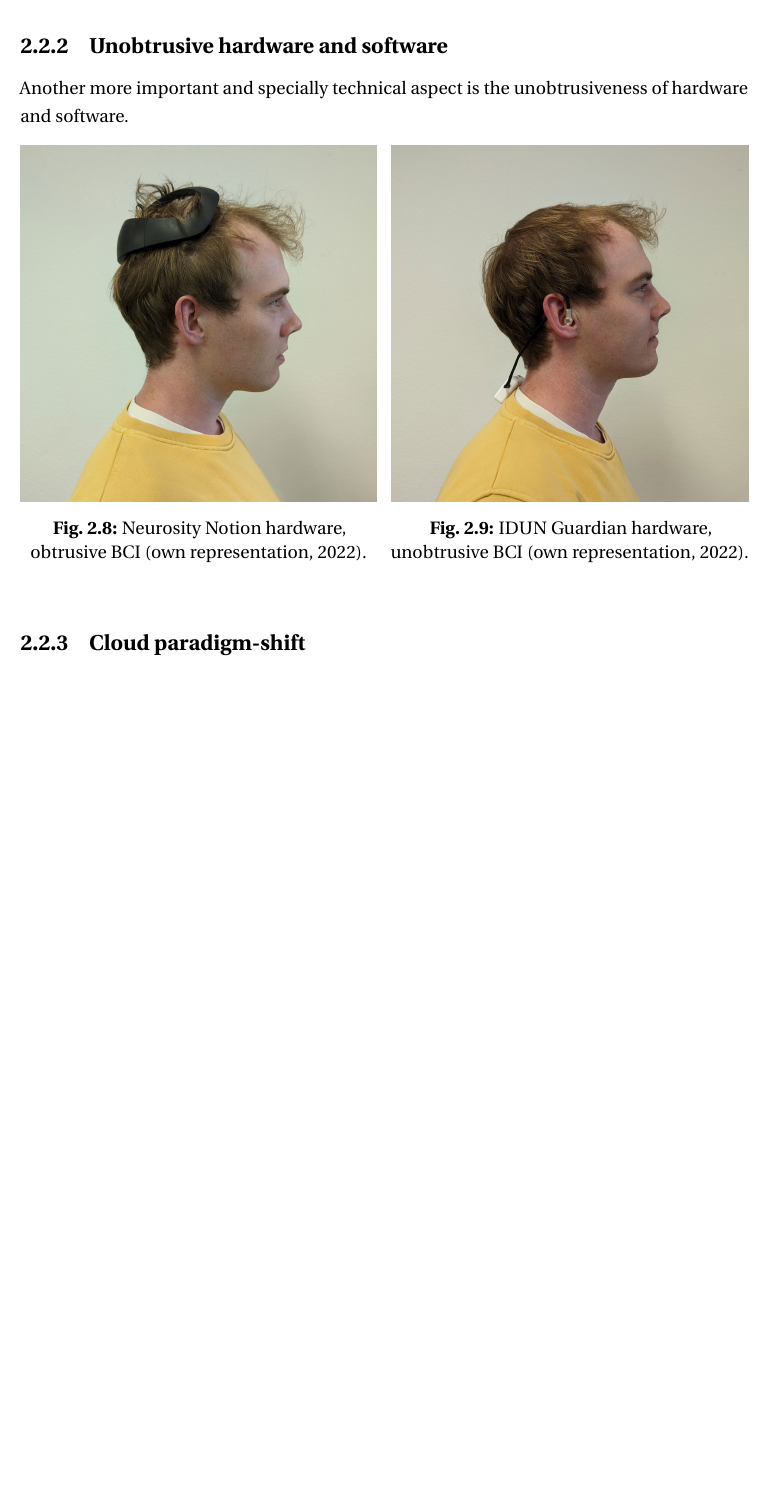
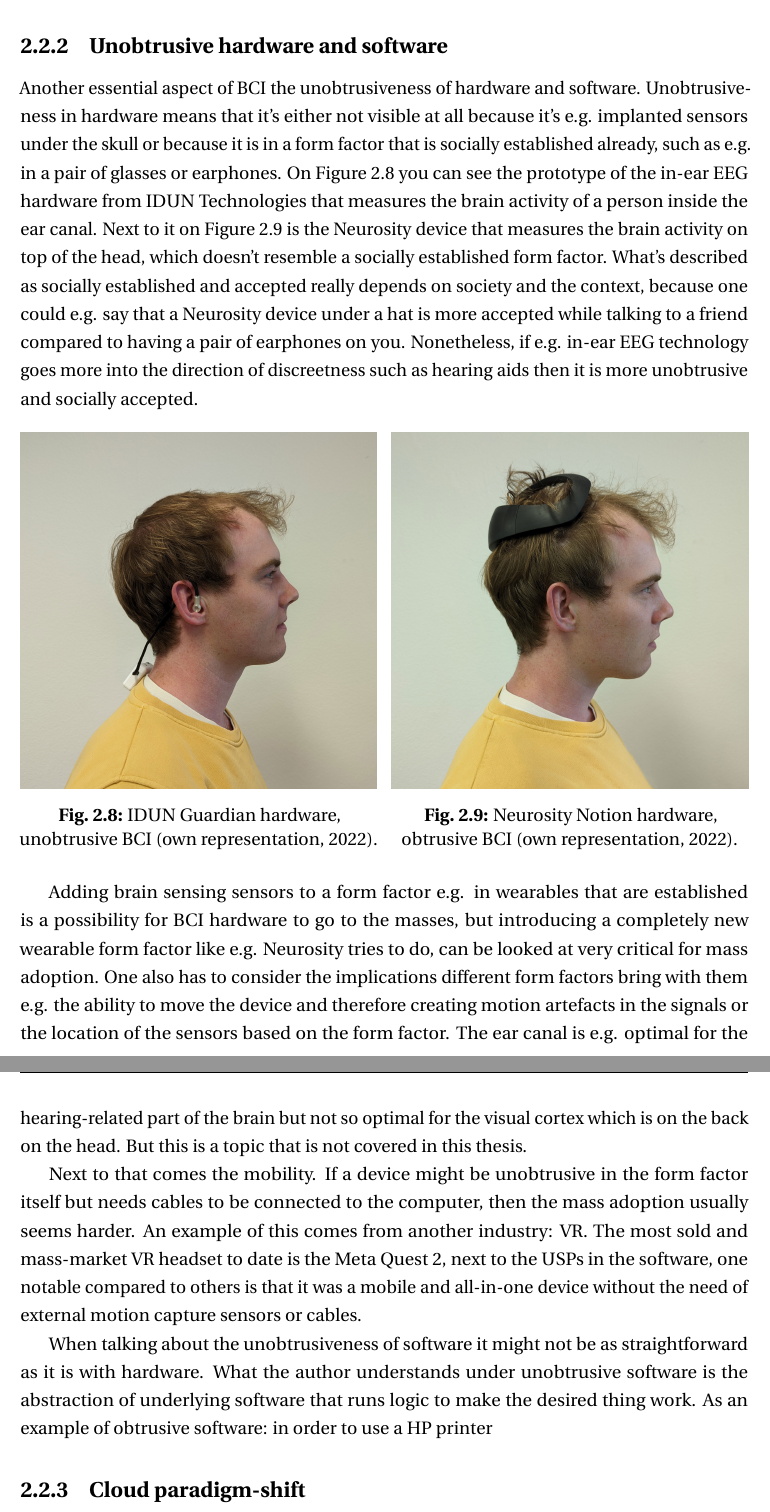
Before and after one commit to danburonline/spatial-place, a LaTeX thesis (thesis/src/thesis.tex, which reads thesis/src/Chapter2/chapter2.tex): part of page 22 of 32 before the commit and two parts of pages 22 and 23 of 33 after it, the two joined at a grey line, cut so that both start at the same text, the shorter picture padded with empty space. Compiled offline with pdfLaTeX.

Commit message:
Draft text for unobtrusive hardware
Software is coming now

```diff
--- a/thesis/src/Chapter2/chapter2.tex
+++ b/thesis/src/Chapter2/chapter2.tex
@@ -115,36 +115,26 @@ As shown on \autoref{fig:bci-components} there are two main components of a BCI:
 \subsection{Unobtrusive hardware and software}
 \label{chapter2-unobtrusive-hardware-and-software}
 
-Another more important and specially technical aspect is the unobtrusiveness of hardware and software.
+Another essential aspect of BCI the unobtrusiveness of hardware and software. Unobtrusiveness in hardware means that it's either not visible at all because it's e.g. implanted sensors under the skull or because it is in a form factor that is socially established already, such as e.g. in a pair of glasses or earphones. On \autoref{fig:unobstrusive-hardware} you can see the prototype of the in-ear EEG hardware from IDUN Technologies that measures the brain activity of a person inside the ear canal. Next to it on \autoref{fig:obstrusive-hardware} is the Neurosity device that measures the brain activity on top of the head, which doesn't resemble a socially established form factor. What's described as socially established and accepted really depends on society and the context, because one could e.g. say that a Neurosity device under a hat is more accepted while talking to a friend compared to having a pair of earphones on you. Nonetheless, if e.g. in-ear EEG technology goes more into the direction of discreetness such as hearing aids then it is more unobtrusive and socially accepted.
 
 \begin{figure}[!htb]
-  \minipage{0.49\textwidth}
-  \includegraphics[width=\linewidth]{obtrusive.jpg}
-  \caption{Neurosity Notion hardware, \\ obtrusive BCI (own representation, 2022).}
-  \label{fig:opobstrusive-hardware}
-  \endminipage\hfill
   \minipage{0.49\textwidth}
   \includegraphics[width=\linewidth]{unobtrusive.jpg}
   \caption{IDUN Guardian hardware, \\ unobtrusive BCI (own representation, 2022).}
   \label{fig:unobstrusive-hardware}
   \endminipage\hfill
+  \minipage{0.49\textwidth}
+  \includegraphics[width=\linewidth]{obtrusive.jpg}
+  \caption{Neurosity Notion hardware, \\ obtrusive BCI (own representation, 2022).}
+  \label{fig:obstrusive-hardware}
+  \endminipage\hfill
 \end{figure}
 
-% mobile and not mobile systems
+Adding brain sensing sensors to a form factor e.g. in wearables that are established is a possibility for BCI hardware to go to the masses, but introducing a completely new wearable form factor like e.g. Neurosity tries to do, can be looked at very critical for mass adoption. One also has to consider the implications different form factors bring with them e.g. the ability to move the device and therefore creating motion artefacts in the signals or the location of the sensors based on the form factor. The ear canal is e.g. optimal for the hearing-related part of the brain but not so optimal for the visual cortex which is on the back on the head. But this is a topic that is not covered in this thesis.
 
-% wireless and not wireless systems
+Next to that comes the mobility. If a device might be unobtrusive in the form factor itself but needs cables to be connected to the computer, then the mass adoption usually seems harder. An example of this comes from another industry: VR. The most sold and mass-market VR headset to date is the Meta Quest 2, next to the USPs in the software, one notable compared to others is that it was a mobile and all-in-one device without the need of external motion capture sensors or cables.
 
-% Passive brain-computer interfaces and user experience (read paper on passive brain-computer interfaces)
-
-% Current state of EEG-based games and applications for the normal user (steady state invoked etc.) (talk with Michel and do own research)
-
-% personal thoughts: active and passive; make difference of wearable and passive
-
-% "sinnesorgan": motor stuff, visual, auditory, neurofeedback (learn how to control your thoughts, attention training for adhs e.g.) etc.
-
-% What it takes for a BCI to be mainstream-ready with IDUN as an example (talk with Simon and example of smart glasses)
-
-% Create a viz about the landscape that I talked about with Auri
+When talking about the unobtrusiveness of software it might not be as straightforward as it is with hardware. What the author understands under unobtrusive software is the abstraction of underlying software that runs logic to make the desired thing work. As an example of obtrusive software: in order to use a HP printer
 
 \subsection{Cloud paradigm-shift}
 \label{chapter2-cloud-paradigm-shift}
```
Also changed, not shown: thesis/src/thesis.pdf, thesis/src/Chapter2/chapter2.tex (14 more changed lines).
